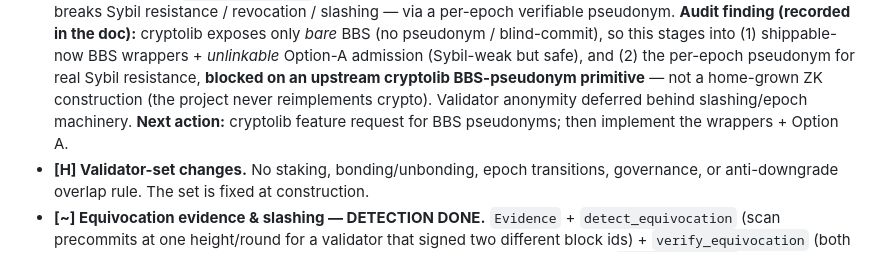
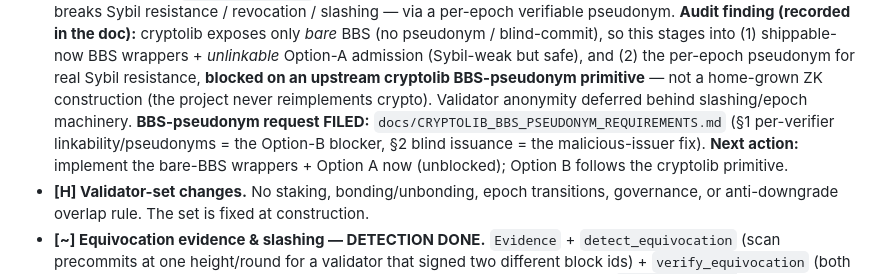
Before and after one commit to Crdzbird/aviary, a Markdown page: docs/IMPROVEMENTS.md, the part around the change. Rendered like a GitHub page.

```diff
--- a/docs/IMPROVEMENTS.md
+++ b/docs/IMPROVEMENTS.md
@@ -139,8 +139,11 @@
   (Sybil-weak but safe), and (2) the per-epoch pseudonym for real Sybil
   resistance, **blocked on an upstream cryptolib BBS-pseudonym primitive** — not
   a home-grown ZK construction (the project never reimplements crypto). Validator
-  anonymity deferred behind slashing/epoch machinery. **Next action:** cryptolib
-  feature request for BBS pseudonyms; then implement the wrappers + Option A.
+  anonymity deferred behind slashing/epoch machinery. **BBS-pseudonym request
+  FILED:** `docs/CRYPTOLIB_BBS_PSEUDONYM_REQUIREMENTS.md` (§1 per-verifier
+  linkability/pseudonyms = the Option-B blocker, §2 blind issuance = the
+  malicious-issuer fix). **Next action:** implement the bare-BBS wrappers +
+  Option A now (unblocked); Option B follows the cryptolib primitive.
 - **[H] Validator-set changes.** No staking, bonding/unbonding, epoch
   transitions, governance, or anti-downgrade overlap rule. The set is fixed at
   construction.
```
Also changed, not shown: docs/CRYPTOLIB_BBS_PSEUDONYM_REQUIREMENTS.md (added, +196 -0 lines), docs/design/CREDENTIAL_GATE.md (+4 -2 lines).
